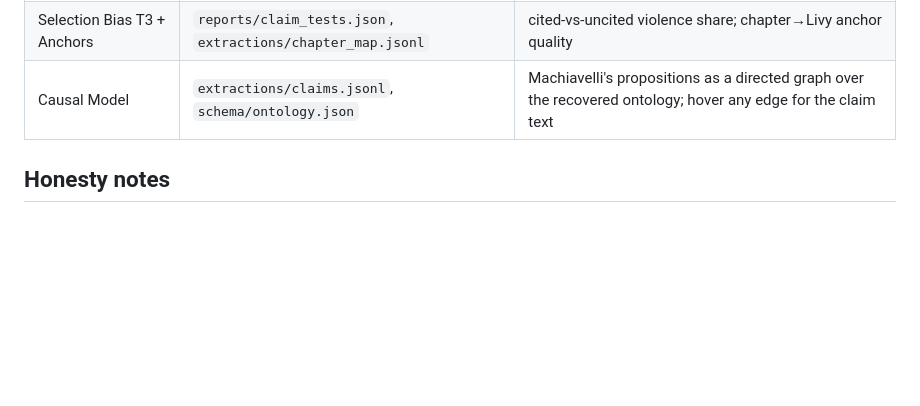
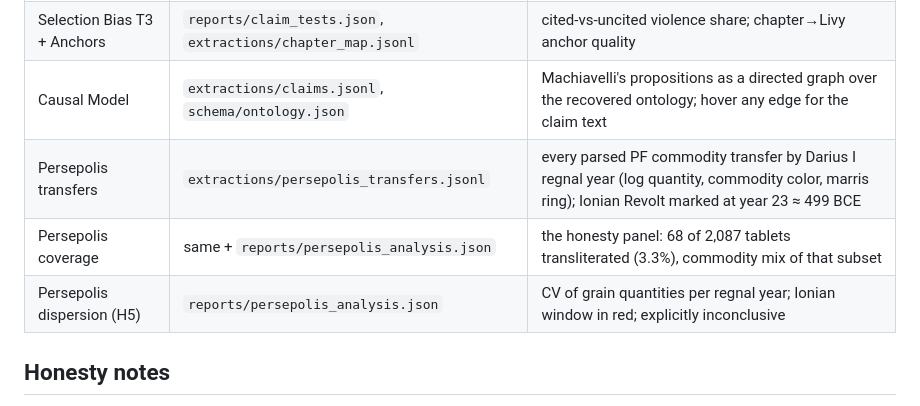
Before and after one commit to awatson1978/discourses-on-rome, a Markdown page: dashboard/README.md, the part around the change. GitHub-like rendering; blank space fills up the shorter version.

Commit message:
Dashboard: Persepolis Phase VIII panels (transfer scatter, coverage, H5 check)
Co-Authored-By: Claude Fable 5 <noreply@anthropic.com>

```diff
--- a/dashboard/README.md
+++ b/dashboard/README.md
@@ -25,6 +25,9 @@ python3 scripts/build_dashboard.py
 | Claim Test T1 | `reports/claim_tests.json` | roba-vs-onori: extraordinary-resolution share by conflict domain |
 | Selection Bias T3 + Anchors | `reports/claim_tests.json`, `extractions/chapter_map.jsonl` | cited-vs-uncited violence share; chapter→Livy anchor quality |
 | Causal Model | `extractions/claims.jsonl`, `schema/ontology.json` | Machiavelli's propositions as a directed graph over the recovered ontology; hover any edge for the claim text |
+| Persepolis transfers | `extractions/persepolis_transfers.jsonl` | every parsed PF commodity transfer by Darius I regnal year (log quantity, commodity color, marris ring); Ionian Revolt marked at year 23 ≈ 499 BCE |
+| Persepolis coverage | same + `reports/persepolis_analysis.json` | the honesty panel: 68 of 2,087 tablets transliterated (3.3%), commodity mix of that subset |
+| Persepolis dispersion (H5) | `reports/persepolis_analysis.json` | CV of grain quantities per regnal year; Ionian window in red; explicitly inconclusive |
 
 ## Honesty notes
 
```
Also changed, not shown: dashboard/dashboard.png, 2 other files.
